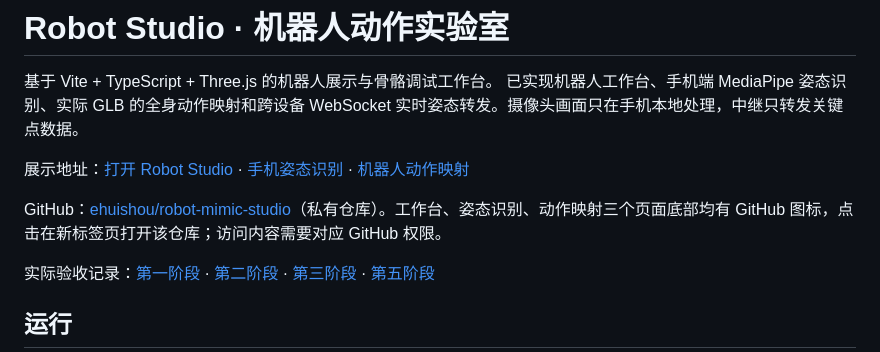
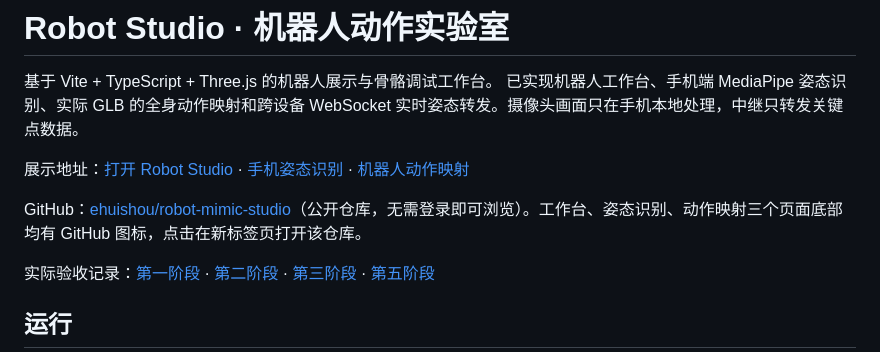
Before and after one commit to ehuishou/robot-mimic-studio, a Markdown page: README.md, the part around the change. Rendered like a GitHub page.

Commit message:
docs: update README for public repository access

```diff
--- a/README.md
+++ b/README.md
@@ -5,7 +5,7 @@
 
 展示地址：[打开 Robot Studio](https://121.199.30.133/) · [手机姿态识别](https://121.199.30.133/pose.html) · [机器人动作映射](https://121.199.30.133/mapping.html)
 
-GitHub：[ehuishou/robot-mimic-studio](https://github.com/ehuishou/robot-mimic-studio)（私有仓库）。工作台、姿态识别、动作映射三个页面底部均有 GitHub 图标，点击在新标签页打开该仓库；访问内容需要对应 GitHub 权限。
+GitHub：[ehuishou/robot-mimic-studio](https://github.com/ehuishou/robot-mimic-studio)（公开仓库，无需登录即可浏览）。工作台、姿态识别、动作映射三个页面底部均有 GitHub 图标，点击在新标签页打开该仓库。
 
 实际验收记录：[第一阶段](docs/verification-2026-10-23.md) · [第二阶段](docs/stage-02-verification.md) · [第三阶段](docs/stage-03-verification.md) · [第五阶段](docs/stage-05-plan.md)
 
```
